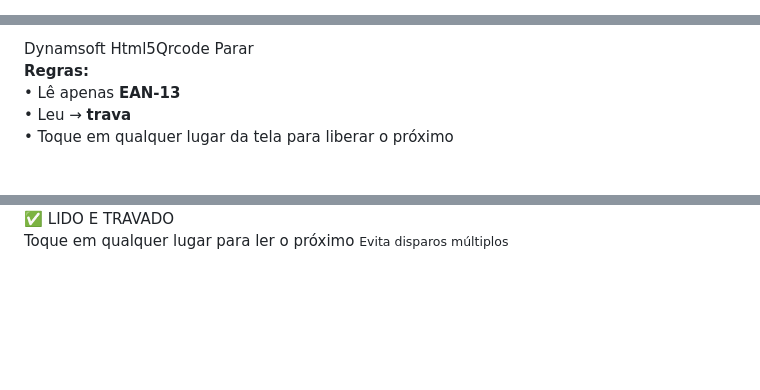
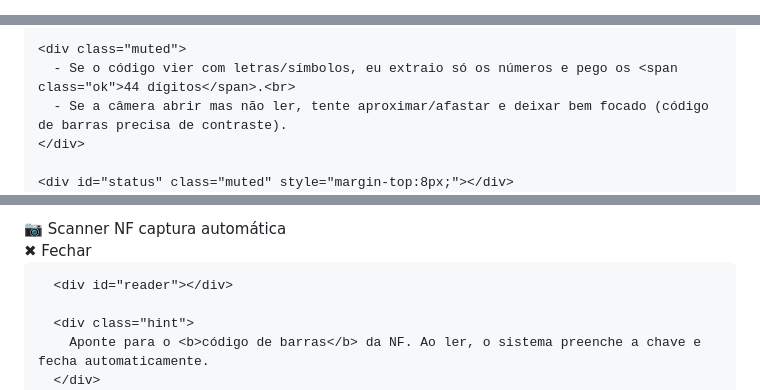
Before and after one commit to hsoperacoes/teste, a Markdown page: README.md, 3 parts joined by grey strips. GitHub-like rendering; blank space fills up the shorter version.

```diff
--- a/README.md
+++ b/README.md
@@ -1,7 +1,7 @@
 <!DOCTYPE html>
 <html lang="pt-BR">
 <head>
-<meta charset="UTF-8" />
-<meta name="viewport" content="width=device-width, initial-scale=1.0" />
-<title>Teste EAN-13 — Dynamsoft vs Html5Qrcode</title>
+  <meta charset="UTF-8" />
+  <meta name="viewport" content="width=device-width, initial-scale=1.0"/>
+  <title>Teste — Leitor Chave NF (44)</title>
 
@@ -123,14 +112,8 @@
 
-<div class="controls">
-  <button class="btn-dyn" onclick="startDynamsoft()">Dynamsoft</button>
-  <button class="btn-zx" onclick="startHtml5()">Html5Qrcode</button>
-  <button class="btn-stop" onclick="stopAll()">Parar</button>
-</div>
+    <div class="muted">
+      - Se o código vier com letras/símbolos, eu extraio só os números e pego os <span class="ok">44 dígitos</span>.<br>
+      - Se a câmera abrir mas não ler, tente aproximar/afastar e deixar bem focado (código de barras precisa de contraste).
+    </div>
 
-<div class="panel">
-  <strong>Regras:</strong><br>
-  • Lê apenas <b>EAN-13</b><br>
-  • Leu → <b>trava</b><br>
-  • Toque em qualquer lugar da tela para liberar o próximo
-</div>
+    <div id="status" class="muted" style="margin-top:8px;"></div>
 
@@ -139,8 +122,19 @@
 
-  <div id="tapOverlay" onclick="unlockScanAnywhere()">
-    <div class="box">
-      ✅ LIDO E TRAVADO<br/>
-      Toque em qualquer lugar para ler o próximo
-      <small>Evita disparos múltiplos</small>
+  <!-- Overlay do scanner -->
+  <div id="scannerOverlay">
+    <div class="scannerBox">
+      <div class="scannerTop">
+        <div class="title">
+          <span>📷 Scanner NF</span>
+          <span class="badge">captura automática</span>
+        </div>
+        <button class="btnClose" id="btnFechar">✖ Fechar</button>
+      </div>
+
+      <div id="reader"></div>
+
+      <div class="hint">
+        Aponte para o <b>código de barras</b> da NF. Ao ler, o sistema preenche a chave e fecha automaticamente.
+      </div>
     </div>
   </div>
```
Also changed, not shown: other parts of README.md (+210 -279 lines).
